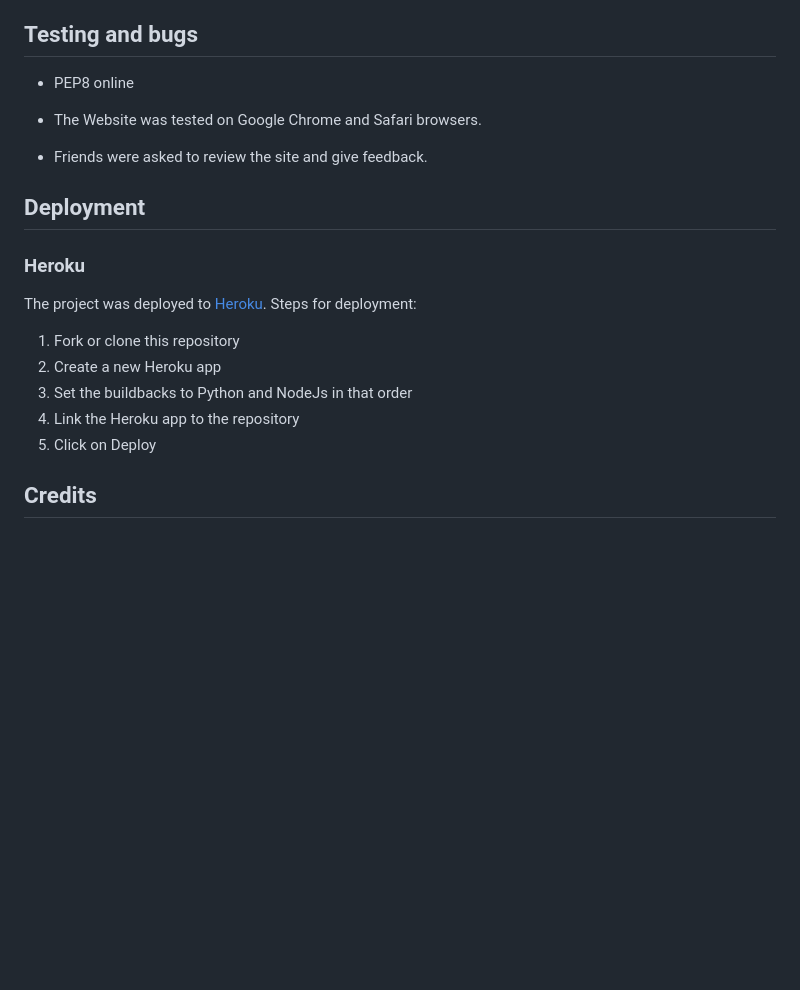
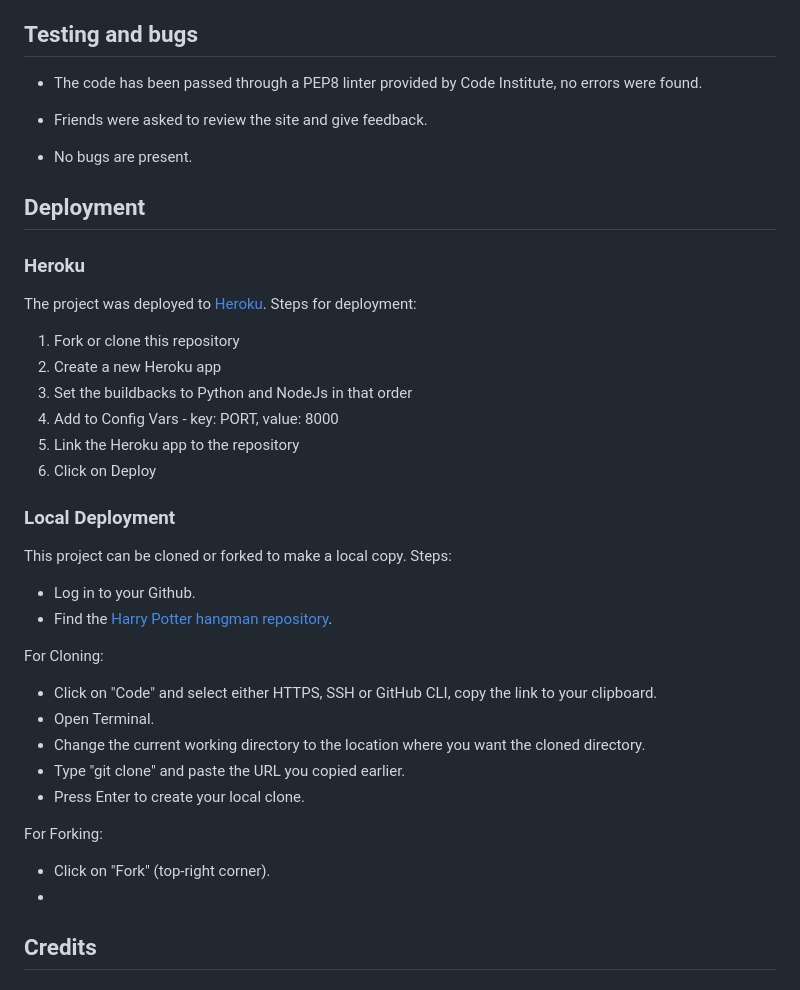
Before and after one commit to lienebriede/harry-potter-hangman, a Markdown page: README.md, the part around the change printed below. Drawn GitHub-style; blank space fills up the shorter version.

```diff
--- a/README.md
+++ b/README.md
@@ -60,11 +60,11 @@ The game can potentially grow by adding more words to it. Either to the same cat
 
 ## Testing and bugs
 
-- PEP8 online
-
-- The Website was tested on Google Chrome and Safari browsers.
+- The code has been passed through a PEP8 linter provided by Code Institute, no errors were found.
 
 - Friends were asked to review the site and give feedback.
+
+- No bugs are present.
 
 ## Deployment
 
@@ -74,9 +74,27 @@ The project was deployed to [Heroku](https://heroku.com/). Steps for deployment:
 1. Fork or clone this repository
 2. Create a new Heroku app
 3. Set the buildbacks to Python and NodeJs in that order
-4. Link the Heroku app to the repository
-5. Click on Deploy
+4. Add to Config Vars - key: PORT, value: 8000
+5. Link the Heroku app to the repository
+6. Click on Deploy
 
+### Local Deployment
+
+This project can be cloned or forked to make a local copy.
+Steps:
+- Log in to your Github.
+- Find the [Harry Potter hangman repository](https://github.com/lienebriede/harry-potter-hangman).
+
+For Cloning:
+- Click on "Code" and select either HTTPS, SSH or GitHub CLI, copy the link to your clipboard.
+- Open Terminal.
+- Change the current working directory to the location where you want the cloned directory.
+- Type "git clone" and paste the URL you copied earlier.
+- Press Enter to create your local clone.
+
+For Forking:
+- Click on "Fork" (top-right corner).
+-
 
 ## Credits
 
```
Also changed, not shown: other parts of README.md (+9 -9 lines), documentation/again.png (added), documentation/play.png (added), documentation/rules.png (added), documentation/score.png (added), documentation/title.png (added), 1 other file.
